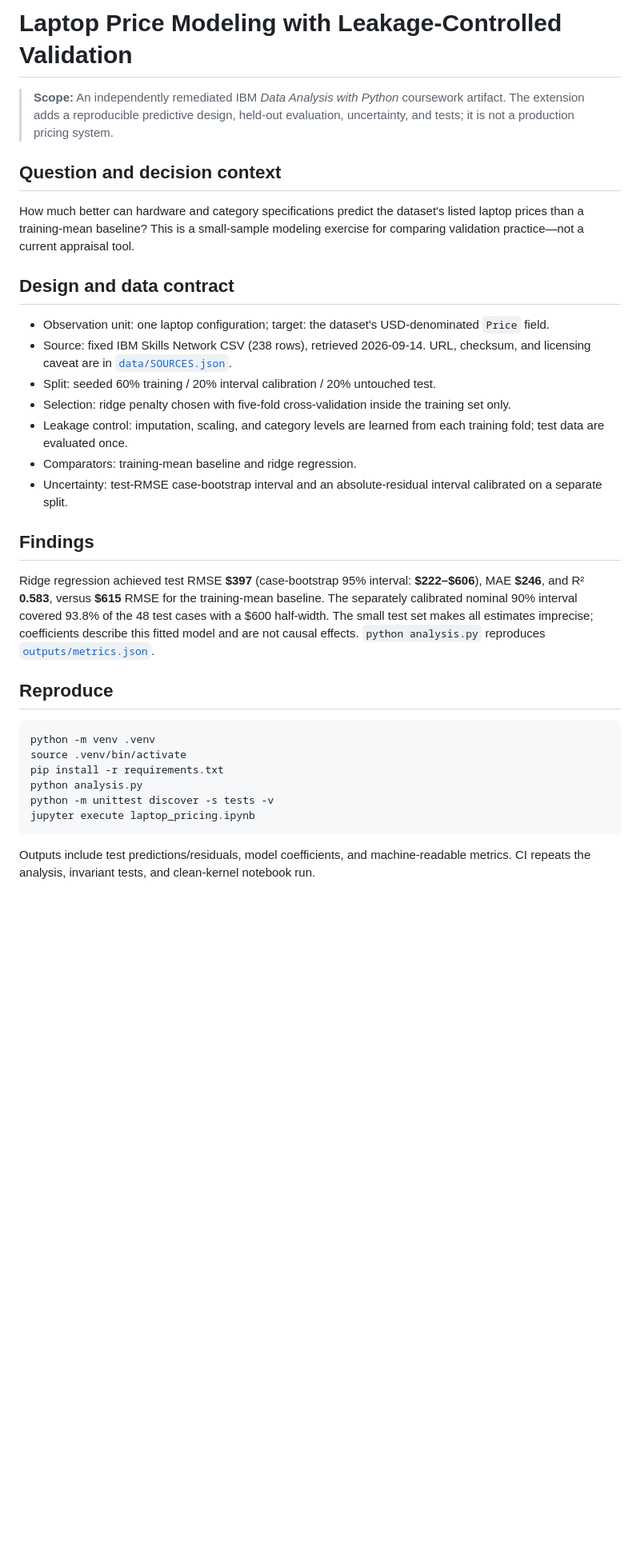
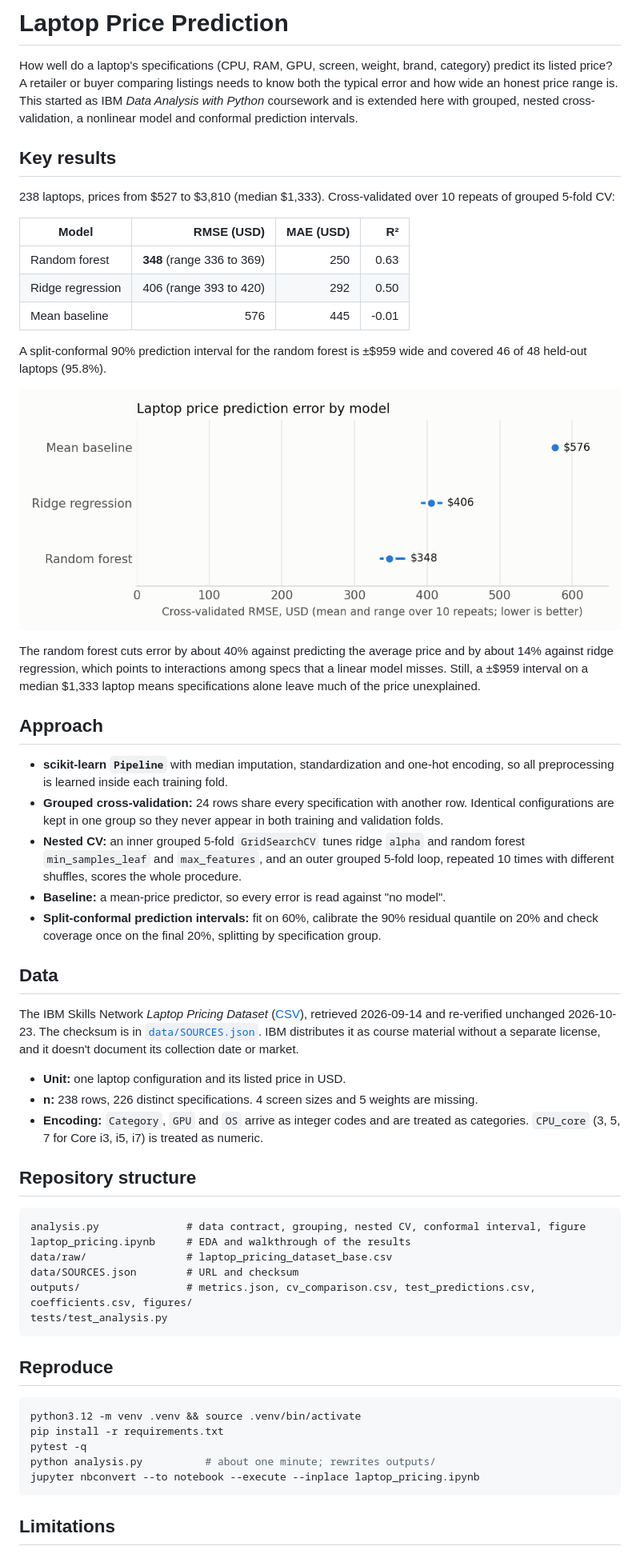
Before and after one commit to cperrone96/Laptop-Pricing-Analysis, a Markdown page: README.md, the part around one of its changes. Shown at 80% size. Drawn GitHub-style; pictures changed too: outputs/figures/cv_rmse.png (added); blank space fills up the shorter version.

````diff
--- a/README.md
+++ b/README.md
@@ -1,35 +1,59 @@
-# Laptop Price Modeling with Leakage-Controlled Validation
+# Laptop Price Prediction
 
-> **Scope:** An independently remediated IBM *Data Analysis with Python* coursework artifact. The extension adds a reproducible predictive design, held-out evaluation, uncertainty, and tests; it is not a production pricing system.
+How well do a laptop's specifications (CPU, RAM, GPU, screen, weight, brand, category) predict its listed price? A retailer or buyer comparing listings needs to know both the typical error and how wide an honest price range is. This started as IBM *Data Analysis with Python* coursework and is extended here with grouped, nested cross-validation, a nonlinear model and conformal prediction intervals.
 
-## Question and decision context
+## Key results
 
-How much better can hardware and category specifications predict the dataset's listed laptop prices than a training-mean baseline? This is a small-sample modeling exercise for comparing validation practice—not a current appraisal tool.
+238 laptops, prices from $527 to $3,810 (median $1,333). Cross-validated over 10 repeats of grouped 5-fold CV:
 
-## Design and data contract
+| Model | RMSE (USD) | MAE (USD) | R² |
+|---|---:|---:|---:|
+| Random forest | **348** (range 336 to 369) | 250 | 0.63 |
+| Ridge regression | 406 (range 393 to 420) | 292 | 0.50 |
+| Mean baseline | 576 | 445 | -0.01 |
 
-- Observation unit: one laptop configuration; target: the dataset's USD-denominated `Price` field.
-- Source: fixed IBM Skills Network CSV (238 rows), retrieved 2026-09-14. URL, checksum, and licensing caveat are in [`data/SOURCES.json`](data/SOURCES.json).
-- Split: seeded 60% training / 20% interval calibration / 20% untouched test.
-- Selection: ridge penalty chosen with five-fold cross-validation inside the training set only.
-- Leakage control: imputation, scaling, and category levels are learned from each training fold; test data are evaluated once.
-- Comparators: training-mean baseline and ridge regression.
-- Uncertainty: test-RMSE case-bootstrap interval and an absolute-residual interval calibrated on a separate split.
+A split-conformal 90% prediction interval for the random forest is ±$959 wide and covered 46 of 48 held-out laptops (95.8%).
 
-## Findings
+![Cross-validated RMSE by model](outputs/figures/cv_rmse.png)
 
-Ridge regression achieved test RMSE **$397** (case-bootstrap 95% interval: **$222–$606**), MAE **$246**, and R² **0.583**, versus **$615** RMSE for the training-mean baseline. The separately calibrated nominal 90% interval covered 93.8% of the 48 test cases with a $600 half-width. The small test set makes all estimates imprecise; coefficients describe this fitted model and are not causal effects. `python analysis.py` reproduces [`outputs/metrics.json`](outputs/metrics.json).
+The random forest cuts error by about 40% against predicting the average price and by about 14% against ridge regression, which points to interactions among specs that a linear model misses. Still, a ±$959 interval on a median $1,333 laptop means specifications alone leave much of the price unexplained.
+
+## Approach
+
+- **scikit-learn `Pipeline`** with median imputation, standardization and one-hot encoding, so all preprocessing is learned inside each training fold.
+- **Grouped cross-validation:** 24 rows share every specification with another row. Identical configurations are kept in one group so they never appear in both training and validation folds.
+- **Nested CV:** an inner grouped 5-fold `GridSearchCV` tunes ridge `alpha` and random forest `min_samples_leaf` and `max_features`, and an outer grouped 5-fold loop, repeated 10 times with different shuffles, scores the whole procedure.
+- **Baseline:** a mean-price predictor, so every error is read against "no model".
+- **Split-conformal prediction intervals:** fit on 60%, calibrate the 90% residual quantile on 20% and check coverage once on the final 20%, splitting by specification group.
+
+## Data
+
+The IBM Skills Network *Laptop Pricing Dataset* ([CSV](https://cf-courses-data.s3.us.cloud-object-storage.appdomain.cloud/IBMDeveloperSkillsNetwork-DA0101EN-Coursera/laptop_pricing_dataset_base.csv)), retrieved 2026-09-14 and re-verified unchanged 2026-10-23. The checksum is in [`data/SOURCES.json`](data/SOURCES.json). IBM distributes it as course material without a separate license, and it doesn't document its collection date or market.
+
+- **Unit:** one laptop configuration and its listed price in USD.
+- **n:** 238 rows, 226 distinct specifications. 4 screen sizes and 5 weights are missing.
+- **Encoding:** `Category`, `GPU` and `OS` arrive as integer codes and are treated as categories. `CPU_core` (3, 5, 7 for Core i3, i5, i7) is treated as numeric.
+
+## Repository structure
+
+```text
+analysis.py              # data contract, grouping, nested CV, conformal interval, figure
+laptop_pricing.ipynb     # EDA and walkthrough of the results
+data/raw/                # laptop_pricing_dataset_base.csv
+data/SOURCES.json        # URL and checksum
+outputs/                 # metrics.json, cv_comparison.csv, test_predictions.csv, coefficients.csv, figures/
+tests/test_analysis.py
+```
 
 ## Reproduce
 
 ```bash
-python -m venv .venv
-source .venv/bin/activate
+python3.12 -m venv .venv && source .venv/bin/activate
 pip install -r requirements.txt
-python analysis.py
-python -m unittest discover -s tests -v
-jupyter execute laptop_pricing.ipynb
+pytest -q
+python analysis.py          # about one minute; rewrites outputs/
+jupyter nbconvert --to notebook --execute --inplace laptop_pricing.ipynb
 ```
 
-Outputs include test predictions/residuals, model coefficients, and machine-readable metrics. CI repeats the analysis, invariant tests, and clean-kernel notebook run.
+## Limitations
 
````
Also changed, not shown: other parts of README.md (+4 -6 lines), 10 other files.
